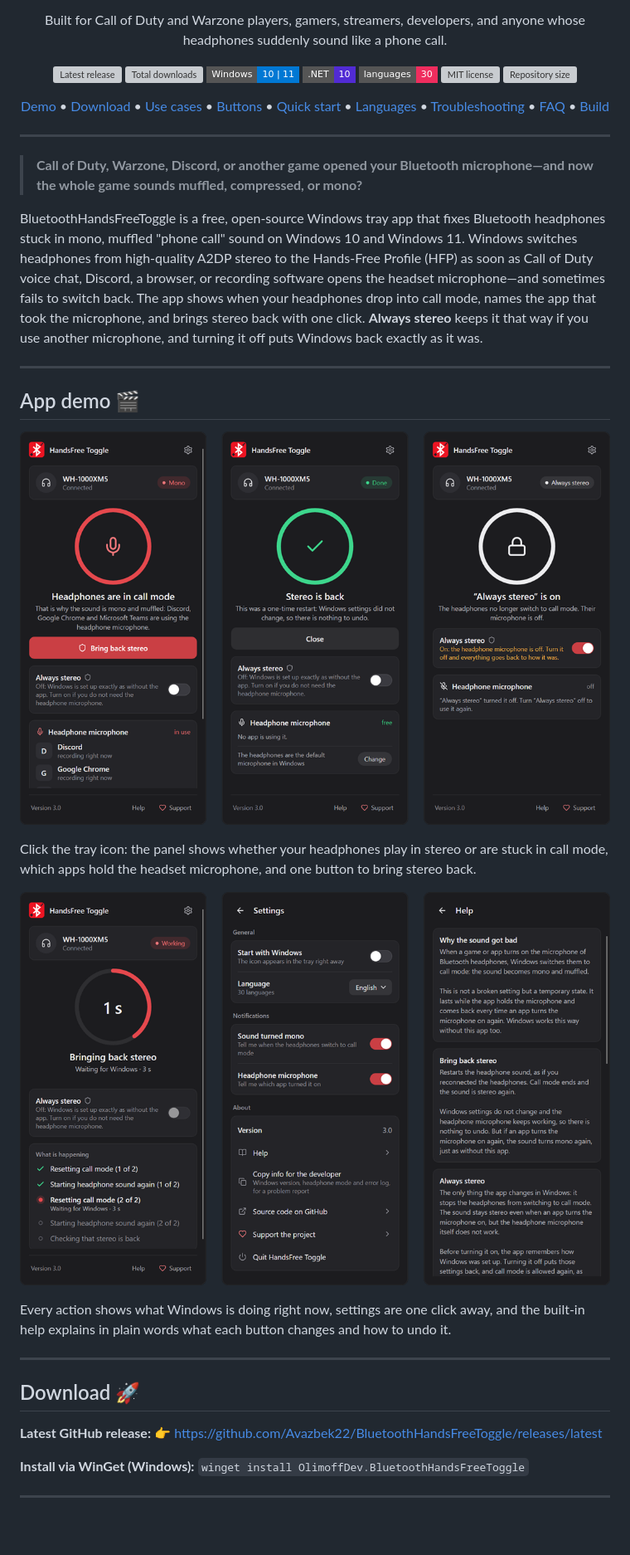
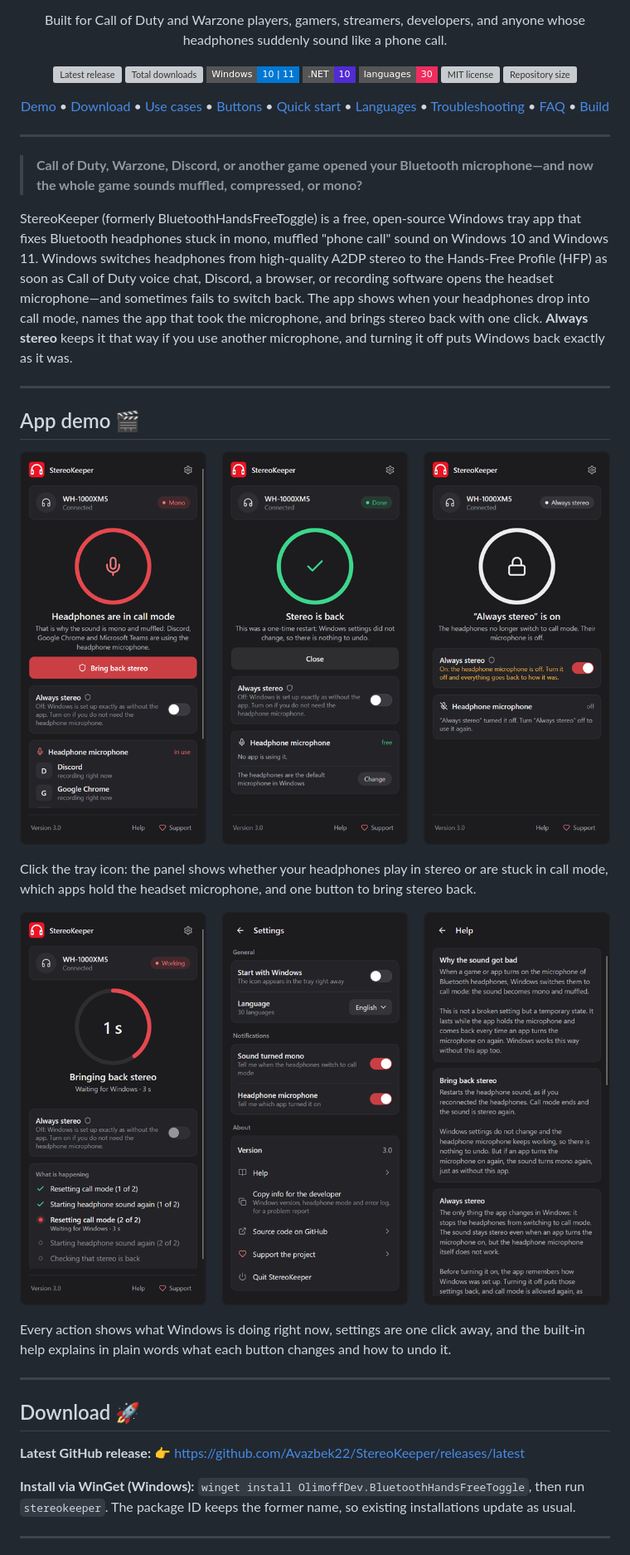
Before and after one commit to Avazbek22/BluetoothHandsFreeToggle, a Markdown page: README.md, the part around one of its changes. Shown at 83% size. GitHub-like rendering; pictures changed too: .github/assets/app-panel.png, .github/assets/app-screens.png; badges without logos; blank space fills up the shorter version; grey boxes are pictures that could not be loaded.

Commit message:
docs: describe StereoKeeper in the README

```diff
--- a/README.md
+++ b/README.md
@@ -42,7 +44,7 @@
 
 > **Call of Duty, Warzone, Discord, or another game opened your Bluetooth microphone—and now the whole game sounds muffled, compressed, or mono?**
 
-BluetoothHandsFreeToggle is a free, open-source Windows tray app that fixes Bluetooth headphones stuck in mono, muffled "phone call" sound on Windows 10 and Windows 11. Windows switches headphones from high-quality A2DP stereo to the Hands-Free Profile (HFP) as soon as Call of Duty voice chat, Discord, a browser, or recording software opens the headset microphone—and sometimes fails to switch back. The app shows when your headphones drop into call mode, names the app that took the microphone, and brings stereo back with one click. **Always stereo** keeps it that way if you use another microphone, and turning it off puts Windows back exactly as it was.
+StereoKeeper (formerly BluetoothHandsFreeToggle) is a free, open-source Windows tray app that fixes Bluetooth headphones stuck in mono, muffled "phone call" sound on Windows 10 and Windows 11. Windows switches headphones from high-quality A2DP stereo to the Hands-Free Profile (HFP) as soon as Call of Duty voice chat, Discord, a browser, or recording software opens the headset microphone—and sometimes fails to switch back. The app shows when your headphones drop into call mode, names the app that took the microphone, and brings stereo back with one click. **Always stereo** keeps it that way if you use another microphone, and turning it off puts Windows back exactly as it was.
 
 ---
 
@@ -67,9 +69,9 @@ Every action shows what Windows is doing right now, settings are one click away,
 ## Download 🚀
 
 **Latest GitHub release:**
-👉 [https://github.com/Avazbek22/BluetoothHandsFreeToggle/releases/latest](https://github.com/Avazbek22/BluetoothHandsFreeToggle/releases/latest)
+👉 [https://github.com/Avazbek22/StereoKeeper/releases/latest](https://github.com/Avazbek22/StereoKeeper/releases/latest)
 
-**Install via WinGet (Windows):** `winget install OlimoffDev.BluetoothHandsFreeToggle`
+**Install via WinGet (Windows):** `winget install OlimoffDev.BluetoothHandsFreeToggle`, then run `stereokeeper`. The package ID keeps the former name, so existing installations update as usual.
 
 ---
 
```
Also changed, not shown: other parts of README.md (+41 -26 lines), 1 other file.
